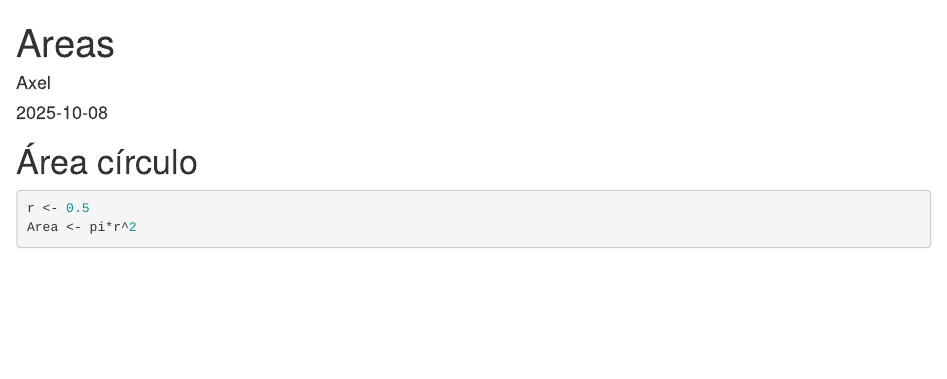
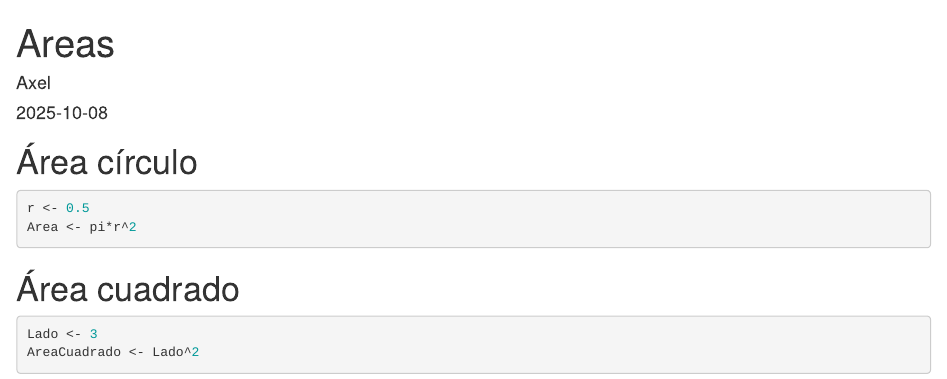
Before and after one commit to avaljuan/EjemploControlVersiones, an R Markdown document (Areas.Rmd): the page in a window 1100 px wide, from its top. Rendered offline with R 4.5, knitr and Pandoc, with nearby package versions.

Commit message:
Update Areas.Rmd

````diff
--- a/Areas.Rmd
+++ b/Areas.Rmd
@@ -15,3 +15,10 @@ knitr::opts_chunk$set(echo = TRUE)
 r <- 0.5
 Area <- pi*r^2
 ```
+
+# Área cuadrado
+
+```{r}
+Lado <- 3
+AreaCuadrado <- Lado^2
+```
````
